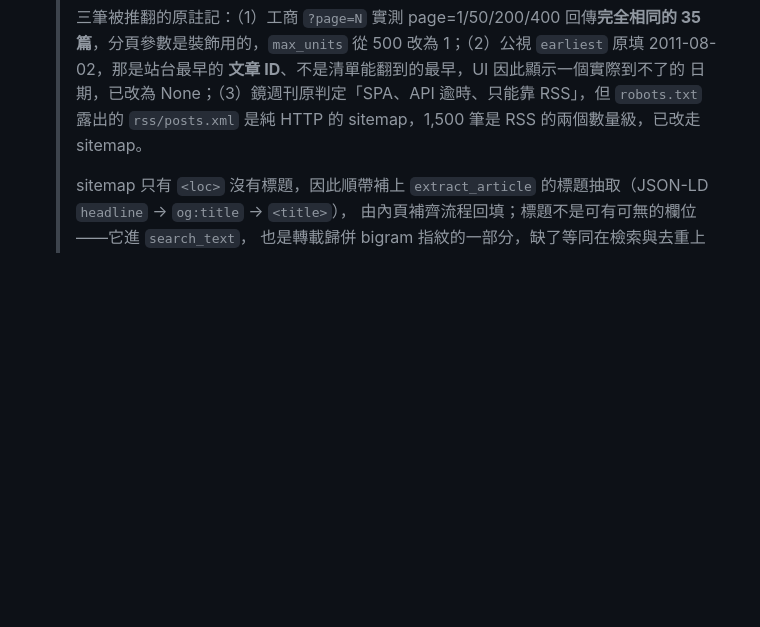
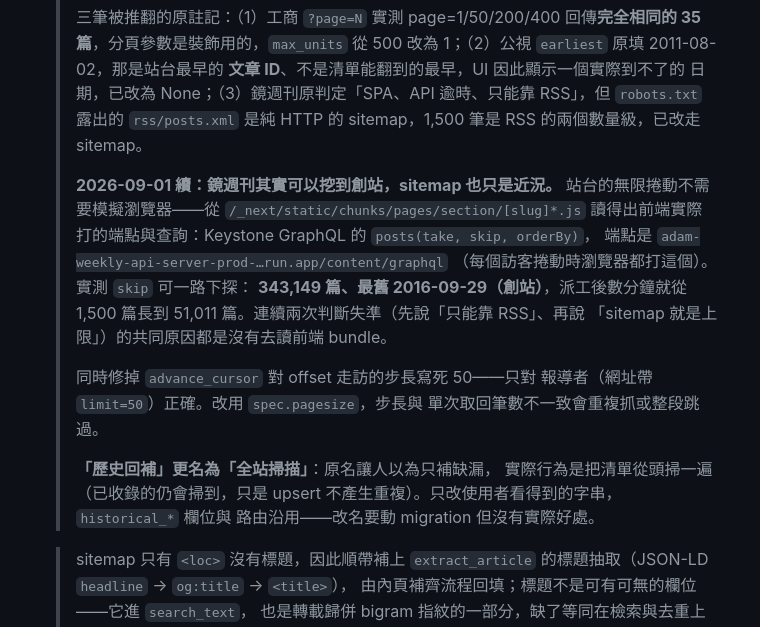
Before and after one commit to Leonardo-Classroom/news-event-tracker, a Markdown page: docs/02-任務拆解.md, the part around the change. Drawn GitHub-style; blank space fills up the shorter version.

Commit message:
任務拆解補記鏡週刊 GraphQL 的實測與更名
Co-Authored-By: Claude Opus 5 <noreply@anthropic.com>
Claude-Session: https://claude.ai/code/session_01P8xThTtWdqGH6qKdFyorbj

```diff
--- a/docs/02-任務拆解.md
+++ b/docs/02-任務拆解.md
@@ -162,6 +162,25 @@
     > RSS」，但 `robots.txt` 露出的 `rss/posts.xml` 是純 HTTP 的
     > sitemap，1,500 筆是 RSS 的兩個數量級，已改走 sitemap。
     >
+    > **2026-09-01 續：鏡週刊其實可以挖到創站，sitemap 也只是近況。**
+    > 站台的無限捲動不需要模擬瀏覽器——從
+    > `/_next/static/chunks/pages/section/[slug]*.js` 讀得出前端實際
+    > 打的端點與查詢：Keystone GraphQL 的 `posts(take, skip, orderBy)`，
+    > 端點是 `adam-weekly-api-server-prod-…run.app/content/graphql`
+    > （每個訪客捲動時瀏覽器都打這個）。實測 `skip` 可一路下探：
+    > **343,149 篇、最舊 2016-09-29（創站）**，派工後數分鐘就從 1,500
+    > 篇長到 51,011 篇。連續兩次判斷失準（先說「只能靠 RSS」、再說
+    > 「sitemap 就是上限」）的共同原因都是沒有去讀前端 bundle。
+    >
+    > 同時修掉 `advance_cursor` 對 offset 走訪的步長寫死 50——只對
+    > 報導者（網址帶 `limit=50`）正確。改用 `spec.pagesize`，步長與
+    > 單次取回筆數不一致會重複抓或整段跳過。
+    >
+    > **「歷史回補」更名為「全站掃描」**：原名讓人以為只補缺漏，
+    > 實際行為是把清單從頭掃一遍（已收錄的仍會掃到，只是 upsert
+    > 不產生重複）。只改使用者看得到的字串，`historical_*` 欄位與
+    > 路由沿用——改名要動 migration 但沒有實際好處。
+
     > sitemap 只有 `<loc>` 沒有標題，因此順帶補上 `extract_article`
     > 的標題抽取（JSON-LD `headline` → `og:title` → `<title>`），
     > 由內頁補齊流程回填；標題不是可有可無的欄位——它進 `search_text`，
```
